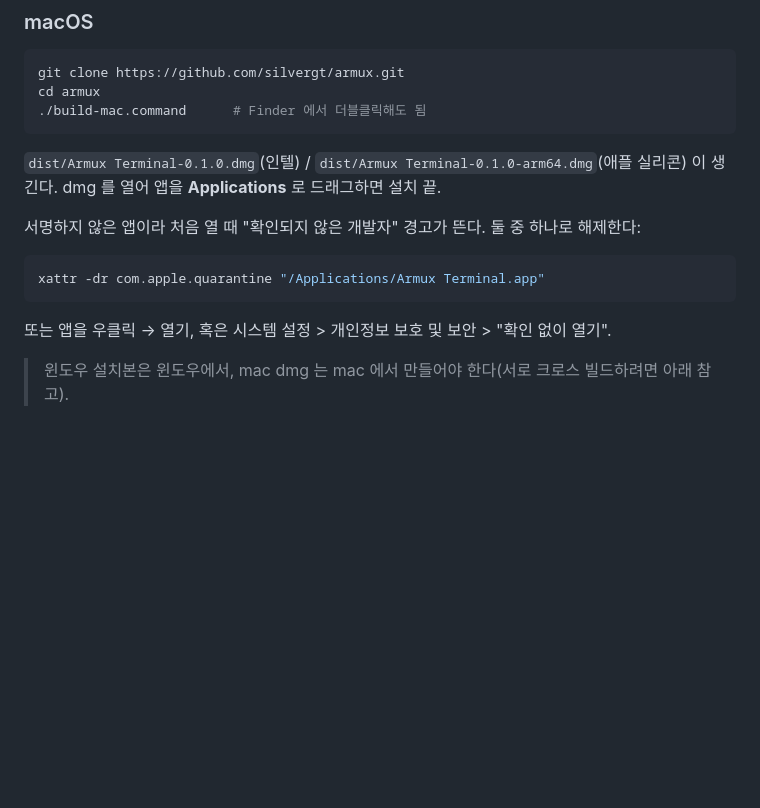
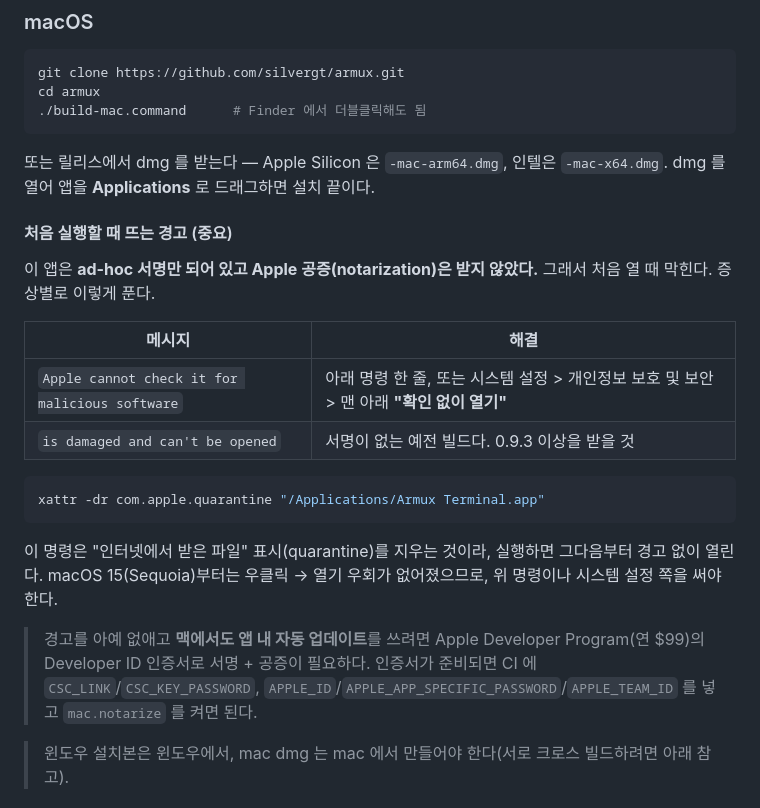
Before and after one commit to silvergt/armux, a Markdown page: README.md, the part around the change. Rendered like a GitHub page; blank space fills up the shorter version.

Commit message:
macOS 첫 실행 경고 해결 방법을 문서화
ad-hoc 서명만 되어 있고 Apple 공증은 받지 않았으므로 Gatekeeper 가
"Apple cannot check it for malicious software" 로 막는다.
quarantine 속성 제거 명령과 시스템 설정 경로, 그리고 공증까지 하려면
무엇이 필요한지를 README 와 dist/README-mac.txt 에 정리했다.

Co-Authored-By: Claude Opus 5 <noreply@anthropic.com>

````diff
--- a/README.md
+++ b/README.md
@@ -218,16 +218,29 @@ cd armux
 ./build-mac.command      # Finder 에서 더블클릭해도 됨
 ```
 
-`dist/Armux Terminal-0.1.0.dmg`(인텔) / `dist/Armux Terminal-0.1.0-arm64.dmg`(애플 실리콘) 이 생긴다.
-dmg 를 열어 앱을 **Applications** 로 드래그하면 설치 끝.
+또는 릴리스에서 dmg 를 받는다 — Apple Silicon 은 `-mac-arm64.dmg`, 인텔은 `-mac-x64.dmg`.
+dmg 를 열어 앱을 **Applications** 로 드래그하면 설치 끝이다.
 
-서명하지 않은 앱이라 처음 열 때 "확인되지 않은 개발자" 경고가 뜬다. 둘 중 하나로 해제한다:
+#### 처음 실행할 때 뜨는 경고 (중요)
+
+이 앱은 **ad-hoc 서명만 되어 있고 Apple 공증(notarization)은 받지 않았다.** 그래서 처음 열 때 막힌다.
+증상별로 이렇게 푼다.
+
+| 메시지 | 해결 |
+| --- | --- |
+| `Apple cannot check it for malicious software` | 아래 명령 한 줄, 또는 시스템 설정 > 개인정보 보호 및 보안 > 맨 아래 **"확인 없이 열기"** |
+| `is damaged and can't be opened` | 서명이 없는 예전 빌드다. 0.9.3 이상을 받을 것 |
 
 ```bash
 xattr -dr com.apple.quarantine "/Applications/Armux Terminal.app"
 ```
 
-또는 앱을 우클릭 → 열기, 혹은 시스템 설정 > 개인정보 보호 및 보안 > "확인 없이 열기".
+이 명령은 "인터넷에서 받은 파일" 표시(quarantine)를 지우는 것이라, 실행하면 그다음부터 경고 없이 열린다.
+macOS 15(Sequoia)부터는 우클릭 → 열기 우회가 없어졌으므로, 위 명령이나 시스템 설정 쪽을 써야 한다.
+
+> 경고를 아예 없애고 **맥에서도 앱 내 자동 업데이트**를 쓰려면 Apple Developer Program(연 $99)의
+> Developer ID 인증서로 서명 + 공증이 필요하다. 인증서가 준비되면 CI 에 `CSC_LINK`/`CSC_KEY_PASSWORD`,
+> `APPLE_ID`/`APPLE_APP_SPECIFIC_PASSWORD`/`APPLE_TEAM_ID` 를 넣고 `mac.notarize` 를 켜면 된다.
 
 > 윈도우 설치본은 윈도우에서, mac dmg 는 mac 에서 만들어야 한다(서로 크로스 빌드하려면 아래 참고).
 
````
